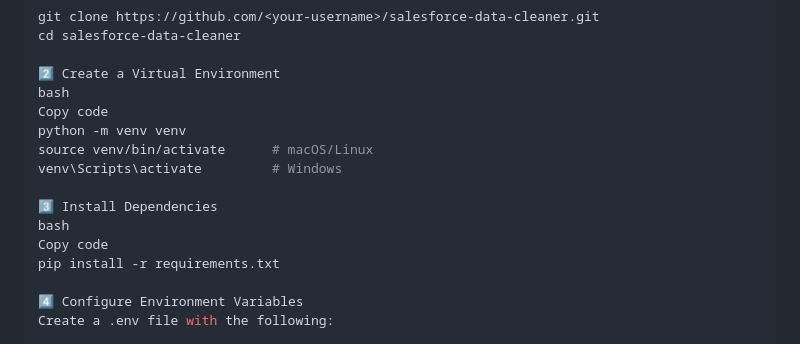
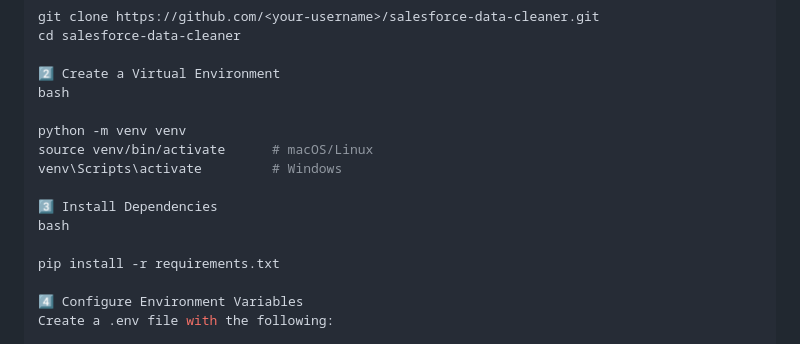
Before and after one commit to Akshu2596/salesforce-data-cleaner, a Markdown page: README.md, the part around one of its changes. GitHub-like rendering.

```diff
--- a/README.md
+++ b/README.md
@@ -47,14 +47,14 @@ cd salesforce-data-cleaner
 
 2️⃣ Create a Virtual Environment
 bash
-Copy code
+
 python -m venv venv
 source venv/bin/activate      # macOS/Linux
 venv\Scripts\activate         # Windows
 
 3️⃣ Install Dependencies
 bash
-Copy code
+
 pip install -r requirements.txt
 
 4️⃣ Configure Environment Variables
```
Also changed, not shown: other parts of README.md (+11 -14 lines).
